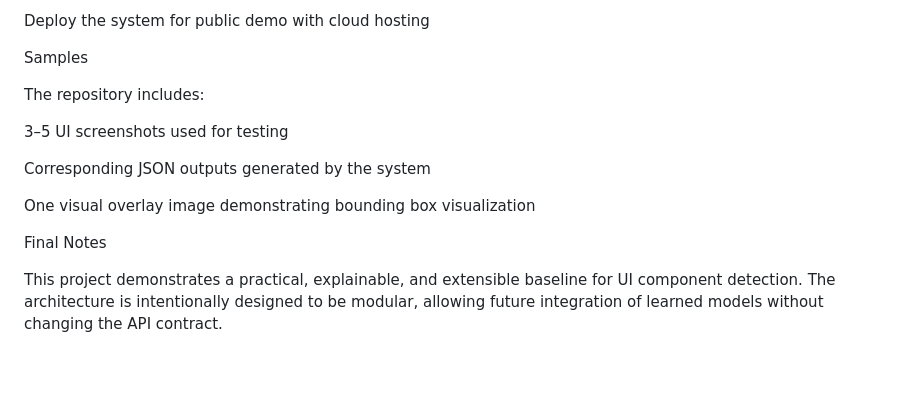
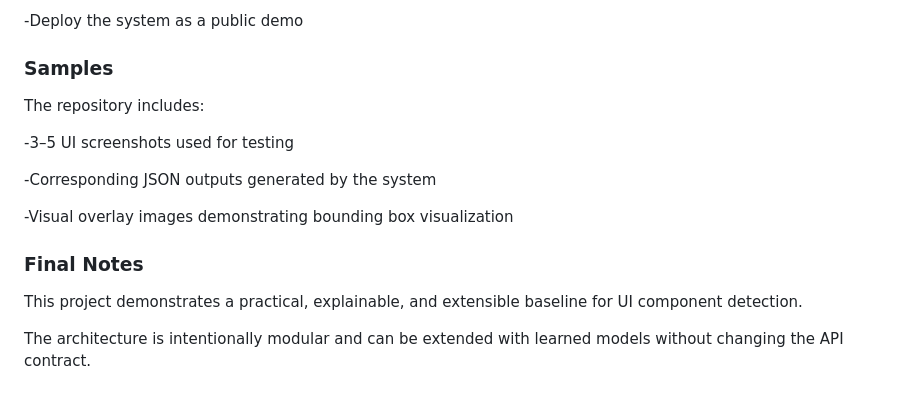
Before and after one commit to khyathi-ai/ui-component-detector, a Markdown page: README.md, the part around one of its changes. GitHub-like rendering; blank space fills up the shorter version.

```diff
--- a/README.md
+++ b/README.md
@@ -182,17 +180,18 @@ Add confidence calibration and evaluation metrics
 
-Deploy the system for public demo with cloud hosting
+-Deploy the system as a public demo
 
-Samples
+### Samples
 
 The repository includes:
 
-3–5 UI screenshots used for testing
+-3–5 UI screenshots used for testing
 
-Corresponding JSON outputs generated by the system
+-Corresponding JSON outputs generated by the system
 
-One visual overlay image demonstrating bounding box visualization
+-Visual overlay images demonstrating bounding box visualization
 
-Final Notes
+### Final Notes
 
 This project demonstrates a practical, explainable, and extensible baseline for UI component detection.
-The architecture is intentionally designed to be modular, allowing future integration of learned models without changing the API contract.
+
+The architecture is intentionally modular and can be extended with learned models without changing the API contract.
```
Also changed, not shown: other parts of README.md (+94 -96 lines).
